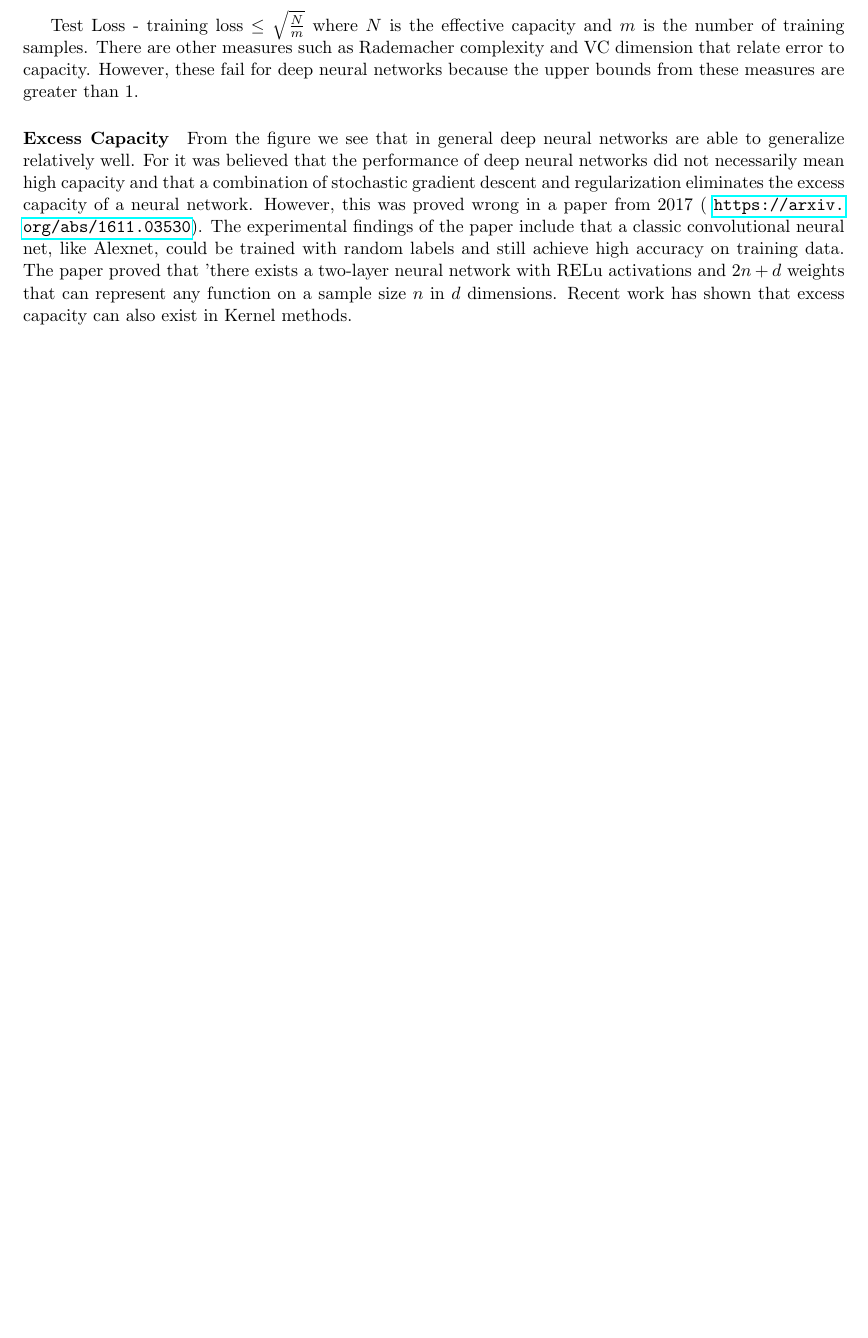
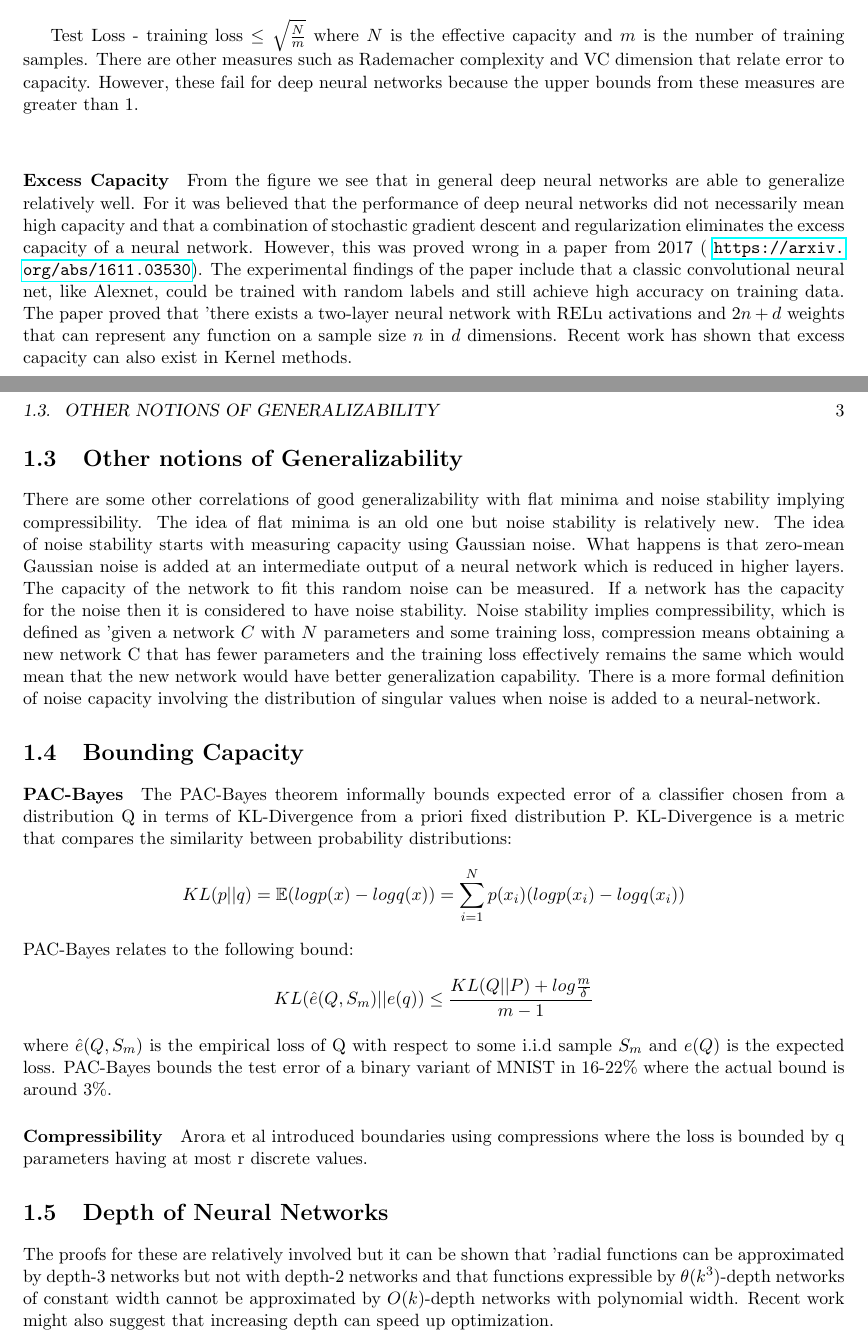
Before and after one commit to michalsr/ml_notes, a LaTeX book (main.tex, which reads deep_learning_theory.tex): part of page 2 of 2 before the commit and two parts of pages 2 and 3 of 3 after it, the two joined at a grey line, cut so that both start at the same text, the shorter picture padded with empty space. Compiled offline with pdfLaTeX.

Commit message:
Part of generalization section

```diff
--- a/deep_learning_theory.tex
+++ b/deep_learning_theory.tex
@@ -28,3 +28,23 @@ Test Loss - training loss $\leq \sqrt{\frac{N}{m}}$ where $N$ is the effective c
 \end{figure}
 
 From the figure we see that in general deep neural networks are able to generalize relatively well. For it was believed that the performance of deep neural networks did not necessarily mean high capacity and that a combination of stochastic gradient descent and regularization eliminates the excess capacity of a neural network. However, this was proved wrong in a paper from 2017 ( \url{https://arxiv.org/abs/1611.03530}). The experimental findings of the paper include that a classic convolutional neural net, like Alexnet, could be trained with random labels and still achieve high accuracy on training data. The paper proved that 'there exists a two-layer neural network with RELu activations and $2n+d$ weights that can represent any function on a sample size $n$ in $d$ dimensions. Recent work has shown that excess capacity can also exist in Kernel methods.
+
+\section{Other notions of Generalizability}
+There are some other correlations of good generalizability with flat minima and noise stability implying compressibility. The idea of flat minima is an old one but noise stability is relatively new. The idea of noise stability starts with measuring capacity using Gaussian noise. What happens is that zero-mean Gaussian noise is added at an intermediate output of a neural network which is reduced in higher layers. The capacity of the network to fit this random noise can be measured. If a network has the capacity for the noise then it is considered to have noise stability. Noise stability implies compressibility, which is defined as 'given a network $C$ with $N$ parameters and some training loss, compression means obtaining a new network C that has fewer parameters and the training loss effectively remains the same which would mean that the new network would have better generalization capability. There is a more formal definition of noise capacity involving the distribution of singular values when noise is added to a neural-network.
+
+\section{Bounding Capacity}
+\paragraph{PAC-Bayes}
+The PAC-Bayes theorem informally bounds expected error of a classifier chosen from a distribution Q in terms of KL-Divergence from a priori fixed distribution P. KL-Divergence is a metric that compares the similarity between probability distributions:
+\[
+KL(p || q) = \mathbb{E}(log p(x) - log q(x)) = \sum_{i=1}^{N} p(x_i)(log p(x_i) - log q(x_i))
+\]
+PAC-Bayes relates to the following bound:
+\[
+KL(\hat{e}(Q,S_m) || e(q)) \leq \frac{KL (Q || P) + log \frac{m}{\delta}}{m-1}
+\]
+where $\hat{e}(Q,S_m)$ is the empirical loss of Q with respect to some i.i.d sample $S_m$ and $e(Q)$ is the expected loss. PAC-Bayes bounds the test error of a binary variant of MNIST in 16-22\% where the actual bound is around 3\%.
+
+\paragraph{Compressibility}
+Arora et al introduced boundaries using compressions where the loss is bounded by q parameters having at most r discrete values.
+\section{Depth of Neural Networks}
+The proofs for these are relatively involved but it can be shown that 'radial functions can be approximated by depth-3 networks but not with depth-2 networks and that functions expressible by $\theta(k^3)$-depth networks of constant width cannot be approximated by $O(k)$-depth networks with polynomial width. Recent work might also suggest that increasing depth can speed up optimization.
--- a/main.tex
+++ b/main.tex
@@ -3,6 +3,7 @@
 \usepackage[top=1.0in, bottom=1.0in, left=0.75in, right=0.75in]{geometry}
 \usepackage[compress,numbers]{natbib}
 \usepackage{paralist}
+\usepackage{amsfonts}
 \usepackage{tikz}
 \usepackage{graphicx}
 \usepackage{xspace}
```
Also changed, not shown: main.pdf.
